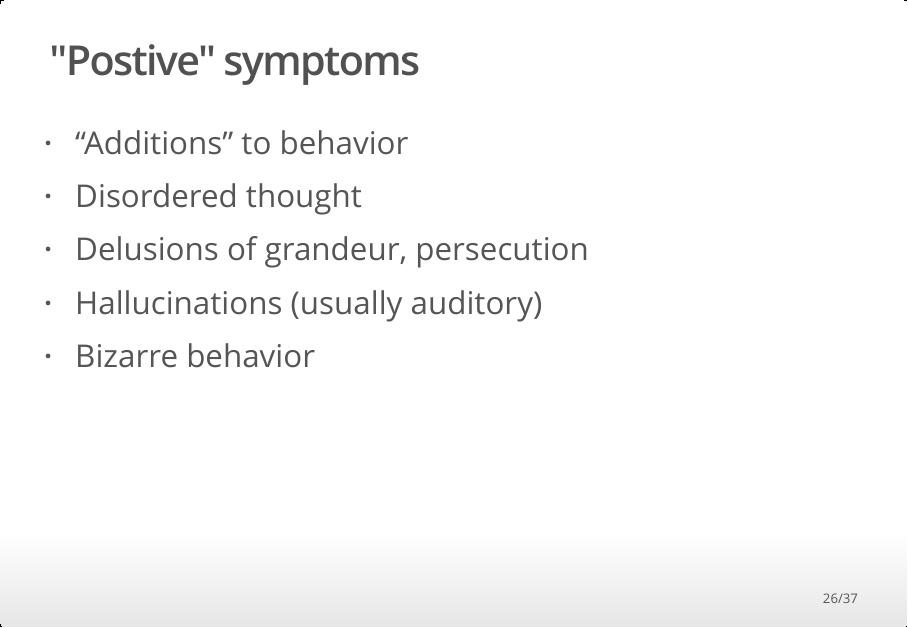
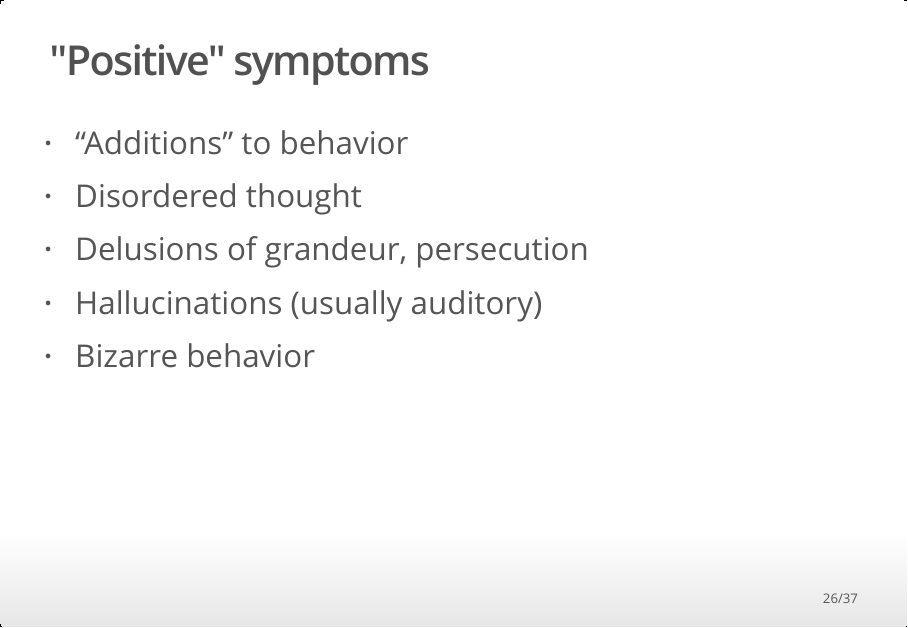
Before and after one commit to psu-psychology/psych-260, an R Markdown document (lectures/2015-10-26/260-2015-10-26-psychopathology-II.Rmd): page 26 of 37. The pictures show the output file lectures/2015-10-26/260-2015-10-26-psychopathology-II.html that the author committed with the source, opened offline.

Commit message:
fix typo

```diff
--- a/lectures/2015-10-26/260-2015-10-26-psychopathology-II.Rmd
+++ b/lectures/2015-10-26/260-2015-10-26-psychopathology-II.Rmd
@@ -185,7 +185,7 @@ output:
     + Dementia Praecox and Paraphrenia (1919)
     + Emphasized developmental and hereditary origins
 
-## "Postive" symptoms
+## "Positive" symptoms
 
 - “Additions” to behavior
 - Disordered thought
```
Also changed, not shown: lectures/2015-10-26/260-2015-10-26-psychopathology-II.html.
